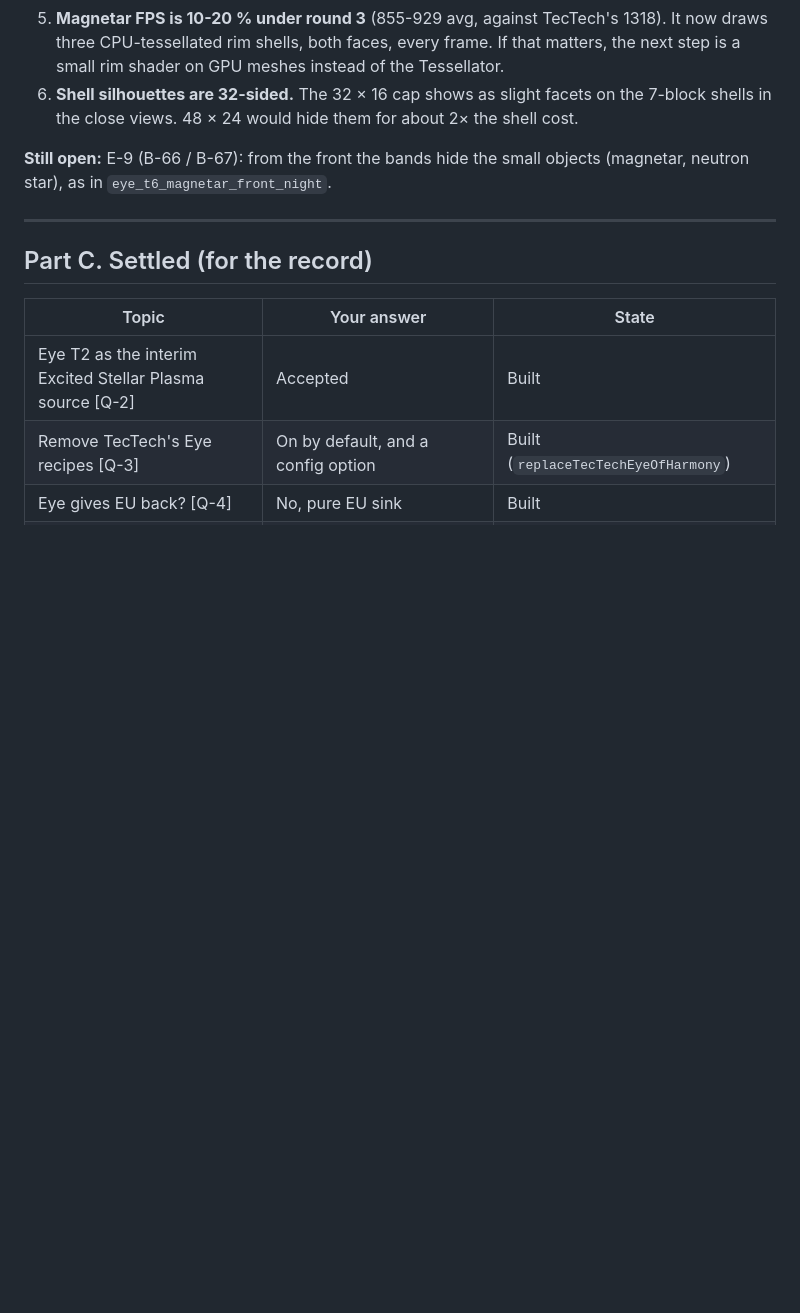
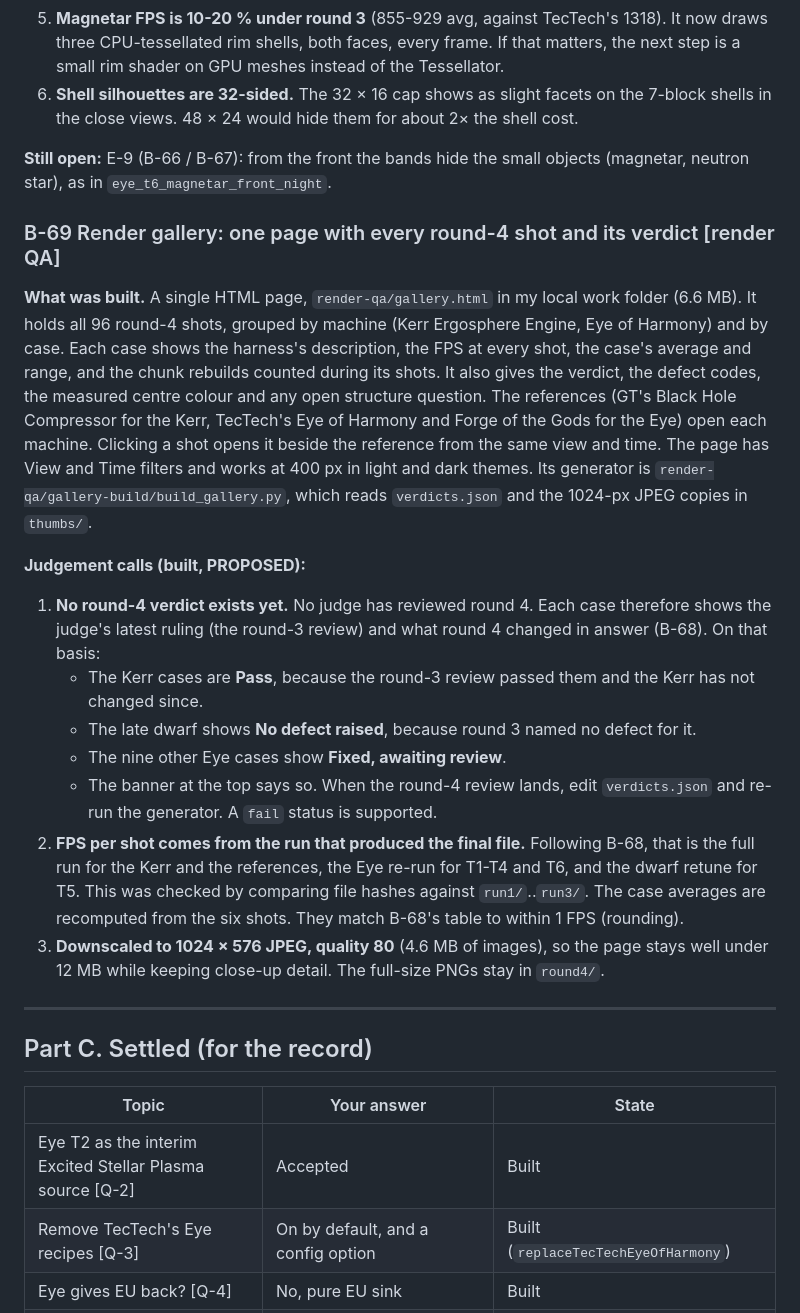
Before and after one commit to v3rysp3d/GTNH-Beyond-the-Stars, a Markdown page: docs/singularity-ladder-questions.md, the part around the change. Drawn GitHub-style; blank space fills up the shorter version.

Commit message:
wip: render QA gallery docs: question B-69 (one HTML page with all 96 round-4 shots grouped by machine and case, per-shot FPS, verdicts and references side by side; judgement calls: no round-4 verdict exists yet so each case shows the round-3 ruling plus the round-4 change, FPS from the run that produced each final file, 1024-px JPEG at quality 80)

```diff
--- a/docs/singularity-ladder-questions.md
+++ b/docs/singularity-ladder-questions.md
@@ -2392,6 +2392,32 @@ Round 3's Eye cases ran at 957-1212.
 **Still open:** E-9 (B-66 / B-67): from the front the bands hide the small objects (magnetar, neutron star), as in
 `eye_t6_magnetar_front_night`.
 
+### B-69 Render gallery: one page with every round-4 shot and its verdict [render QA]
+
+**What was built.** A single HTML page, `render-qa/gallery.html` in my local work folder (6.6 MB). It holds all 96
+round-4 shots, grouped by machine (Kerr Ergosphere Engine, Eye of Harmony) and by case. Each case shows the
+harness's description, the FPS at every shot, the case's average and range, and the chunk rebuilds counted during its
+shots. It also gives the verdict, the defect codes, the measured centre colour and any open structure question. The
+references (GT's Black Hole Compressor for the Kerr, TecTech's Eye of Harmony and Forge of the Gods for the Eye) open
+each machine. Clicking a shot opens it beside the reference from the same view and time. The page has View and Time
+filters and works at 400 px in light and dark themes. Its generator is `render-qa/gallery-build/build_gallery.py`,
+which reads `verdicts.json` and the 1024-px JPEG copies in `thumbs/`.
+
+**Judgement calls (built, PROPOSED):**
+1. **No round-4 verdict exists yet.** No judge has reviewed round 4. Each case therefore shows the judge's latest
+   ruling (the round-3 review) and what round 4 changed in answer (B-68). On that basis:
+   - The Kerr cases are **Pass**, because the round-3 review passed them and the Kerr has not changed since.
+   - The late dwarf shows **No defect raised**, because round 3 named no defect for it.
+   - The nine other Eye cases show **Fixed, awaiting review**.
+   - The banner at the top says so. When the round-4 review lands, edit `verdicts.json` and re-run the generator. A
+     `fail` status is supported.
+2. **FPS per shot comes from the run that produced the final file.** Following B-68, that is the full run for the
+   Kerr and the references, the Eye re-run for T1-T4 and T6, and the dwarf retune for T5. This was checked by
+   comparing file hashes against `run1/`..`run3/`. The case averages are recomputed from the six shots. They match
+   B-68's table to within 1 FPS (rounding).
+3. **Downscaled to 1024 × 576 JPEG, quality 80** (4.6 MB of images), so the page stays well under 12 MB while
+   keeping close-up detail. The full-size PNGs stay in `round4/`.
+
 ---
 
 ## Part C. Settled (for the record)
```
